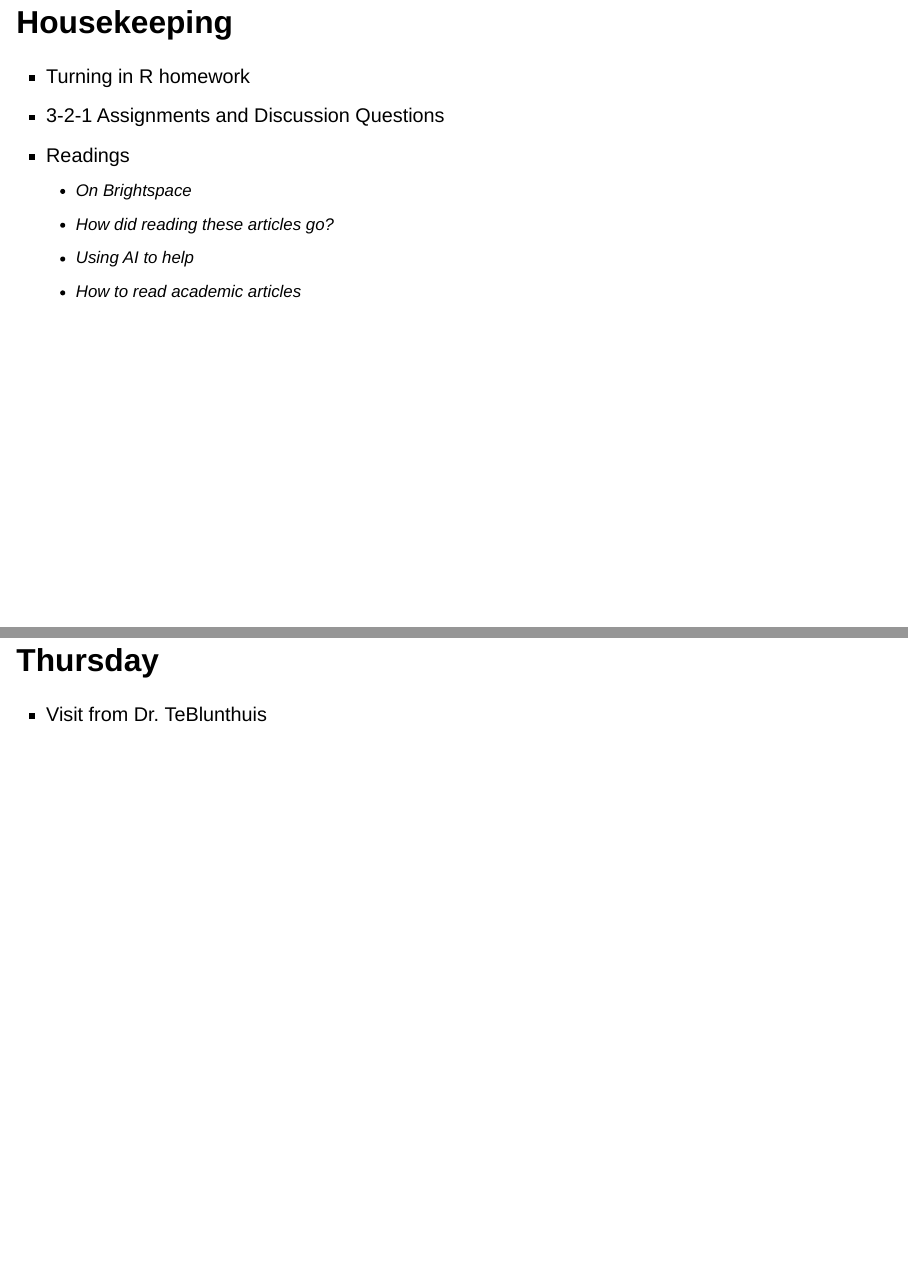
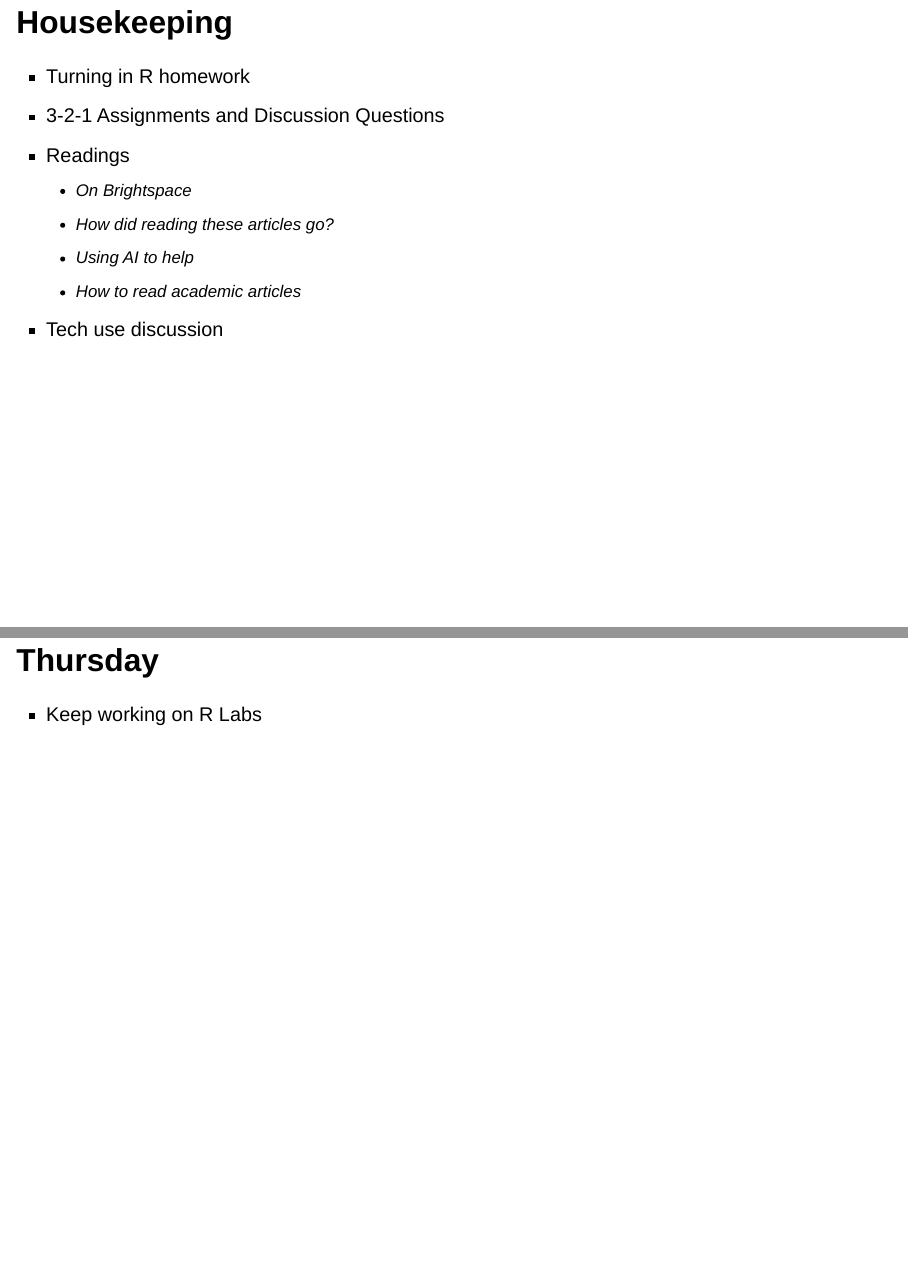
Before and after one commit to jdfoote/canf24.jeremydfoote.com, a Quarto document (lectures/class_lectures/week_3.qmd): pages 3 and 8 of 8, joined at a grey line. Rendered offline with R 4.5, knitr and Pandoc in place of Quarto, with nearby package versions; drawn as Slidy slides in place of the format the file asks for.

Commit message:
Small css tweak; trying Polis

```diff
--- a/lectures/class_lectures/week_3.qmd
+++ b/lectures/class_lectures/week_3.qmd
@@ -37,6 +37,7 @@ One astronaut says to another, "I can’t find any milk for my coffee"
 >   - How did reading these articles go?
 >   - Using AI to help
 >   - How to read academic articles
+> - Tech use discussion
 
 
 ## Edge formation review
@@ -65,4 +66,4 @@ One astronaut says to another, "I can’t find any milk for my coffee"
 
 ## Thursday
 
-> - Visit from Dr. TeBlunthuis
+> - Keep working on R Labs
--- a/resources/custom_css.css
+++ b/resources/custom_css.css
@@ -30,7 +30,9 @@ color: LightCoral;
 text-transform: none;
 }
 
-
+.reveal .level1 {
+  text-align:center;
+}
 /* .reveal h1 {
 margin-top:200px;
 } */
```
Also changed, not shown: schedule/week_03.qmd (+1 -0 lines).
